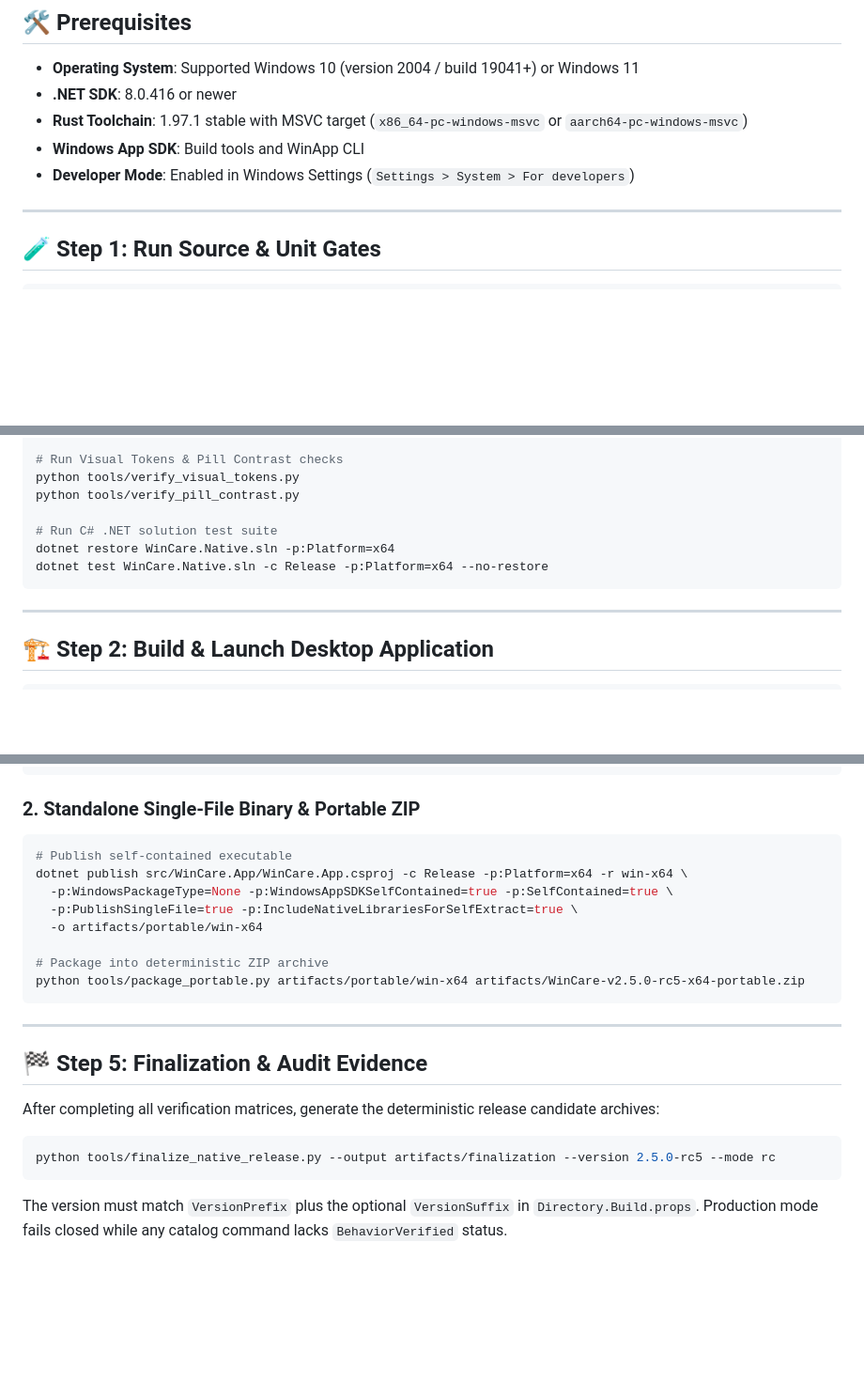
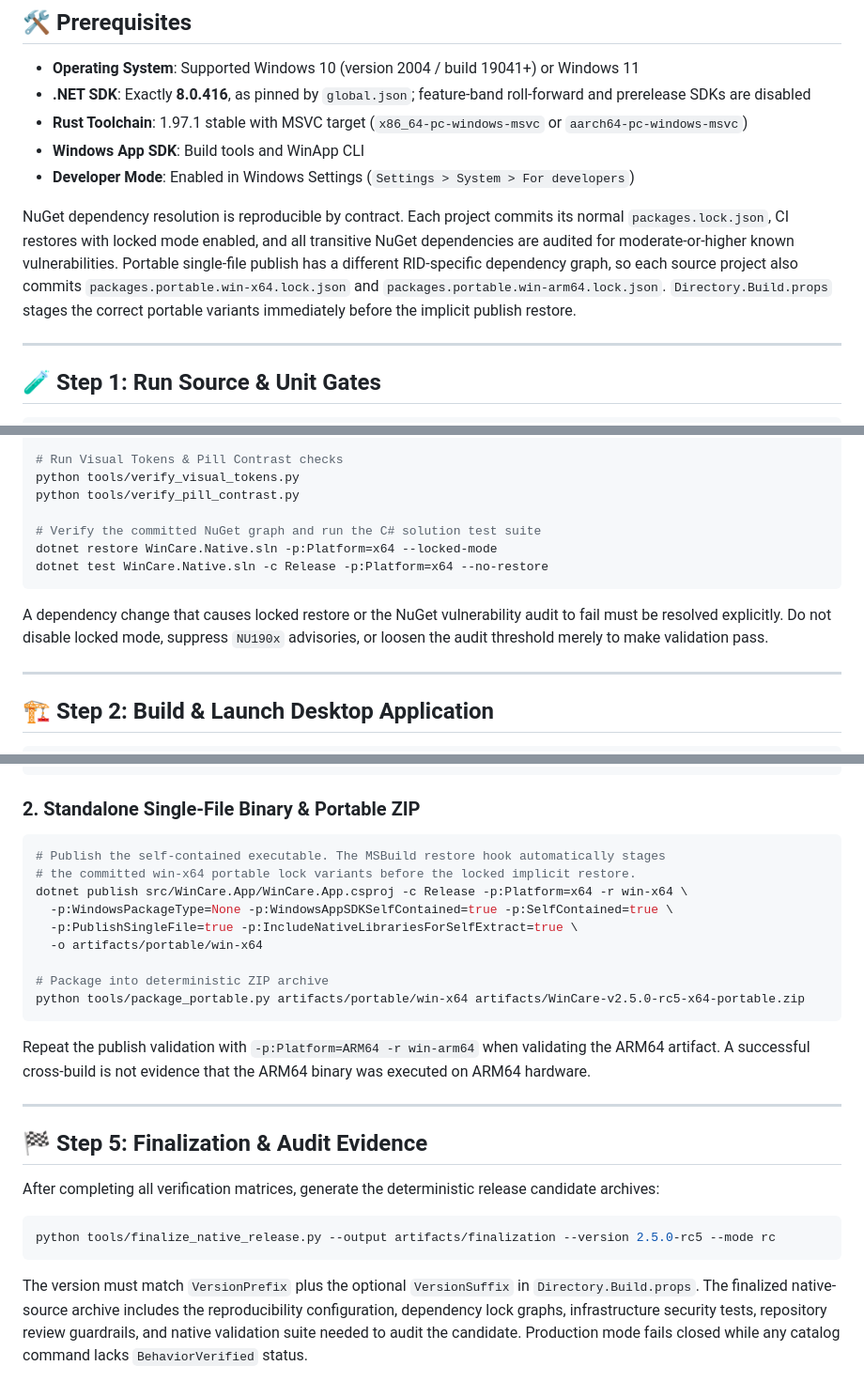
Before and after one commit to AmirrezaFarnamTaheri/WinCare, a Markdown page: docs/migration/windows-validation.md, 3 parts joined by grey strips. Shown at 94% size. Rendered like a GitHub page; blank space fills up the shorter version.

Commit message:
docs: align Windows validation with reproducible build contract

````diff
--- a/docs/migration/windows-validation.md
+++ b/docs/migration/windows-validation.md
@@ -7,10 +7,12 @@ This document outlines the step-by-step procedure for building, launching, and v
 ## 🛠️ Prerequisites
 
 - **Operating System**: Supported Windows 10 (version 2004 / build 19041+) or Windows 11
-- **.NET SDK**: 8.0.416 or newer
+- **.NET SDK**: Exactly **8.0.416**, as pinned by `global.json`; feature-band roll-forward and prerelease SDKs are disabled
 - **Rust Toolchain**: 1.97.1 stable with MSVC target (`x86_64-pc-windows-msvc` or `aarch64-pc-windows-msvc`)
 - **Windows App SDK**: Build tools and WinApp CLI
 - **Developer Mode**: Enabled in Windows Settings (`Settings > System > For developers`)
+
+NuGet dependency resolution is reproducible by contract. Each project commits its normal `packages.lock.json`, CI restores with locked mode enabled, and all transitive NuGet dependencies are audited for moderate-or-higher known vulnerabilities. Portable single-file publish has a different RID-specific dependency graph, so each source project also commits `packages.portable.win-x64.lock.json` and `packages.portable.win-arm64.lock.json`. `Directory.Build.props` stages the correct portable variants immediately before the implicit publish restore.
 
 ---
 
@@ -35,10 +37,12 @@ python tests/tools/test_plugin_cli.py -v
 python tools/verify_visual_tokens.py
 python tools/verify_pill_contrast.py
 
-# Run C# .NET solution test suite
-dotnet restore WinCare.Native.sln -p:Platform=x64
+# Verify the committed NuGet graph and run the C# solution test suite
+dotnet restore WinCare.Native.sln -p:Platform=x64 --locked-mode
 dotnet test WinCare.Native.sln -c Release -p:Platform=x64 --no-restore
 ```
+
+A dependency change that causes locked restore or the NuGet vulnerability audit to fail must be resolved explicitly. Do not disable locked mode, suppress `NU190x` advisories, or loosen the audit threshold merely to make validation pass.
 
 ---
 
@@ -81,7 +87,8 @@ dotnet build src/WinCare.App/WinCare.App.csproj -c Release -p:Platform=x64 -p:Ge
 
 ### 2. Standalone Single-File Binary & Portable ZIP
 ```bash
-# Publish self-contained executable
+# Publish the self-contained executable. The MSBuild restore hook automatically stages
+# the committed win-x64 portable lock variants before the locked implicit restore.
 dotnet publish src/WinCare.App/WinCare.App.csproj -c Release -p:Platform=x64 -r win-x64 \
   -p:WindowsPackageType=None -p:WindowsAppSDKSelfContained=true -p:SelfContained=true \
   -p:PublishSingleFile=true -p:IncludeNativeLibrariesForSelfExtract=true \
@@ -90,6 +97,8 @@ dotnet publish src/WinCare.App/WinCare.App.csproj -c Release -p:Platform=x64 -r
 # Package into deterministic ZIP archive
 python tools/package_portable.py artifacts/portable/win-x64 artifacts/WinCare-v2.5.0-rc5-x64-portable.zip
 ```
+
+Repeat the publish validation with `-p:Platform=ARM64 -r win-arm64` when validating the ARM64 artifact. A successful cross-build is not evidence that the ARM64 binary was executed on ARM64 hardware.
 
 ---
 
@@ -101,4 +110,4 @@ After completing all verification matrices, generate the deterministic release c
 python tools/finalize_native_release.py --output artifacts/finalization --version 2.5.0-rc5 --mode rc
 ```
 
-The version must match `VersionPrefix` plus the optional `VersionSuffix` in `Directory.Build.props`. Production mode fails closed while any catalog command lacks `BehaviorVerified` status.
+The version must match `VersionPrefix` plus the optional `VersionSuffix` in `Directory.Build.props`. The finalized native-source archive includes the reproducibility configuration, dependency lock graphs, infrastructure security tests, repository review guardrails, and native validation suite needed to audit the candidate. Production mode fails closed while any catalog command lacks `BehaviorVerified` status.
````
Also changed, not shown: other parts of docs/migration/windows-validation.md (+2 -0 lines).
